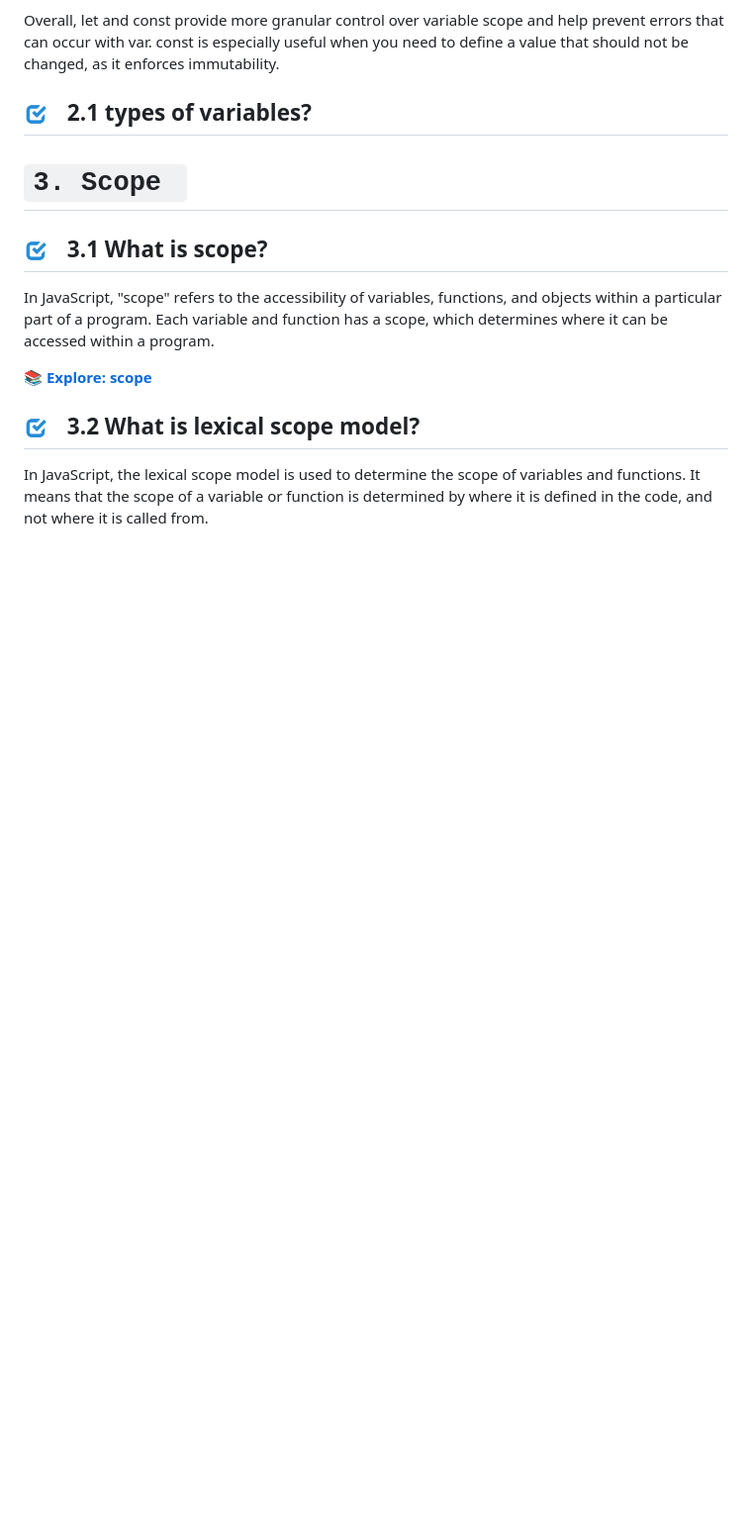
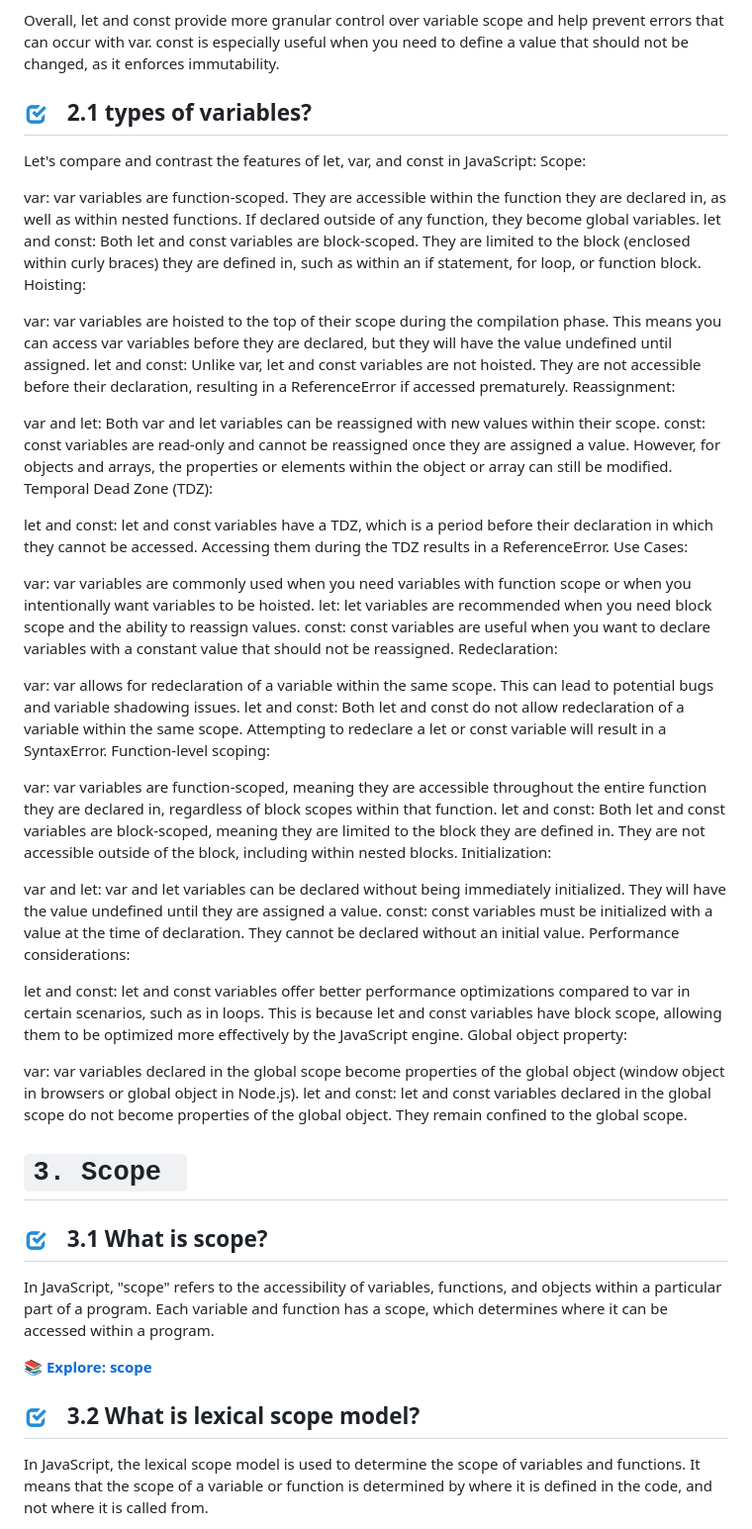
Before and after one commit to pvm-77/explainJS, a Markdown page: README.md, the part around the change. Shown at 99% size. GitHub-like rendering; blank space fills up the shorter version.

```diff
--- a/README.md
+++ b/README.md
@@ -222,6 +222,46 @@ Overall, let and const provide more granular control over variable scope and hel
 
 ## ![tick] 2.1 types of variables?
 
+Let's compare and contrast the features of let, var, and const in JavaScript:
+Scope:
+
+var: var variables are function-scoped. They are accessible within the function they are declared in, as well as within nested functions. If declared outside of any function, they become global variables.
+let and const: Both let and const variables are block-scoped. They are limited to the block (enclosed within curly braces) they are defined in, such as within an if statement, for loop, or function block.
+Hoisting:
+
+var: var variables are hoisted to the top of their scope during the compilation phase. This means you can access var variables before they are declared, but they will have the value undefined until assigned.
+let and const: Unlike var, let and const variables are not hoisted. They are not accessible before their declaration, resulting in a ReferenceError if accessed prematurely.
+Reassignment:
+
+var and let: Both var and let variables can be reassigned with new values within their scope.
+const: const variables are read-only and cannot be reassigned once they are assigned a value. However, for objects and arrays, the properties or elements within the object or array can still be modified.
+Temporal Dead Zone (TDZ):
+
+let and const: let and const variables have a TDZ, which is a period before their declaration in which they cannot be accessed. Accessing them during the TDZ results in a ReferenceError.
+Use Cases:
+
+var: var variables are commonly used when you need variables with function scope or when you intentionally want variables to be hoisted.
+let: let variables are recommended when you need block scope and the ability to reassign values.
+const: const variables are useful when you want to declare variables with a constant value that should not be reassigned.
+Redeclaration:
+
+var: var allows for redeclaration of a variable within the same scope. This can lead to potential bugs and variable shadowing issues.
+let and const: Both let and const do not allow redeclaration of a variable within the same scope. Attempting to redeclare a let or const variable will result in a SyntaxError.
+Function-level scoping:
+
+var: var variables are function-scoped, meaning they are accessible throughout the entire function they are declared in, regardless of block scopes within that function.
+let and const: Both let and const variables are block-scoped, meaning they are limited to the block they are defined in. They are not accessible outside of the block, including within nested blocks.
+Initialization:
+
+var and let: var and let variables can be declared without being immediately initialized. They will have the value undefined until they are assigned a value.
+const: const variables must be initialized with a value at the time of declaration. They cannot be declared without an initial value.
+Performance considerations:
+
+let and const: let and const variables offer better performance optimizations compared to var in certain scenarios, such as in loops. This is because let and const variables have block scope, allowing them to be optimized more effectively by the JavaScript engine.
+Global object property:
+
+var: var variables declared in the global scope become properties of the global object (window object in browsers or global object in Node.js).
+let and const: let and const variables declared in the global scope do not become properties of the global object. They remain confined to the global scope.
 
 
 # `3. Scope `
```
